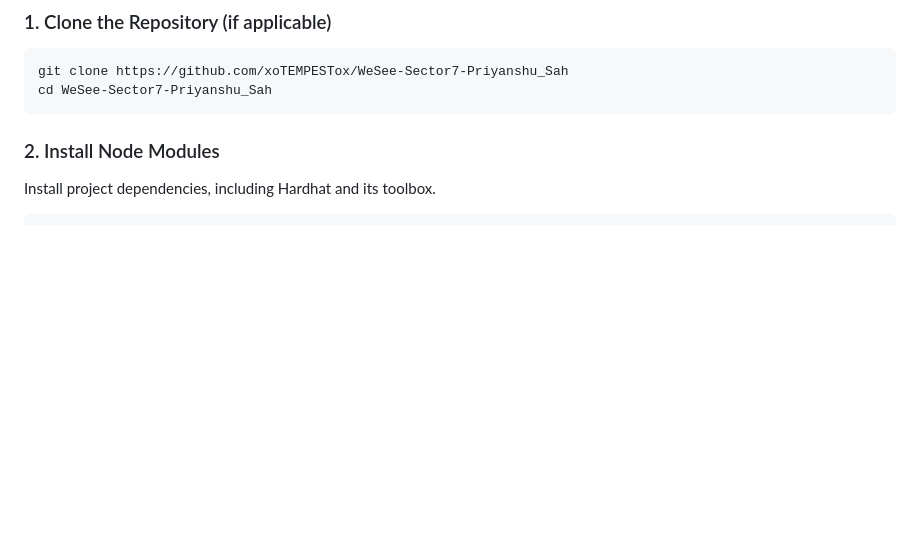
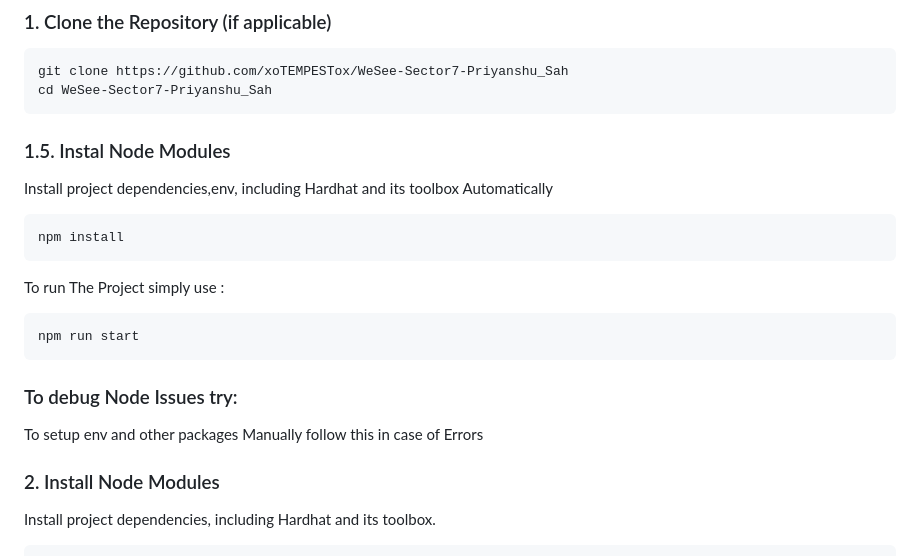
Before and after one commit to xoTEMPESTox/WeSee-Sector7-Priyanshu_Sah, a Markdown page: README.md, the part around the change. Rendered like a GitHub page; blank space fills up the shorter version.

````diff
--- a/README.md
+++ b/README.md
@@ -35,6 +35,19 @@ Follow these steps to set up and run the project locally.
 git clone https://github.com/xoTEMPESTox/WeSee-Sector7-Priyanshu_Sah
 cd WeSee-Sector7-Priyanshu_Sah
 ```
+
+### 1.5. Instal Node Modules
+Install project dependencies,env, including Hardhat and its toolbox Automatically
+```bash
+npm install
+```
+To run The Project simply use :
+```bash
+npm run start
+```
+
+### To debug Node Issues try:
+To setup env and other packages Manually follow this in case of Errors
 
 ### 2. Install Node Modules
 Install project dependencies, including Hardhat and its toolbox.
````
